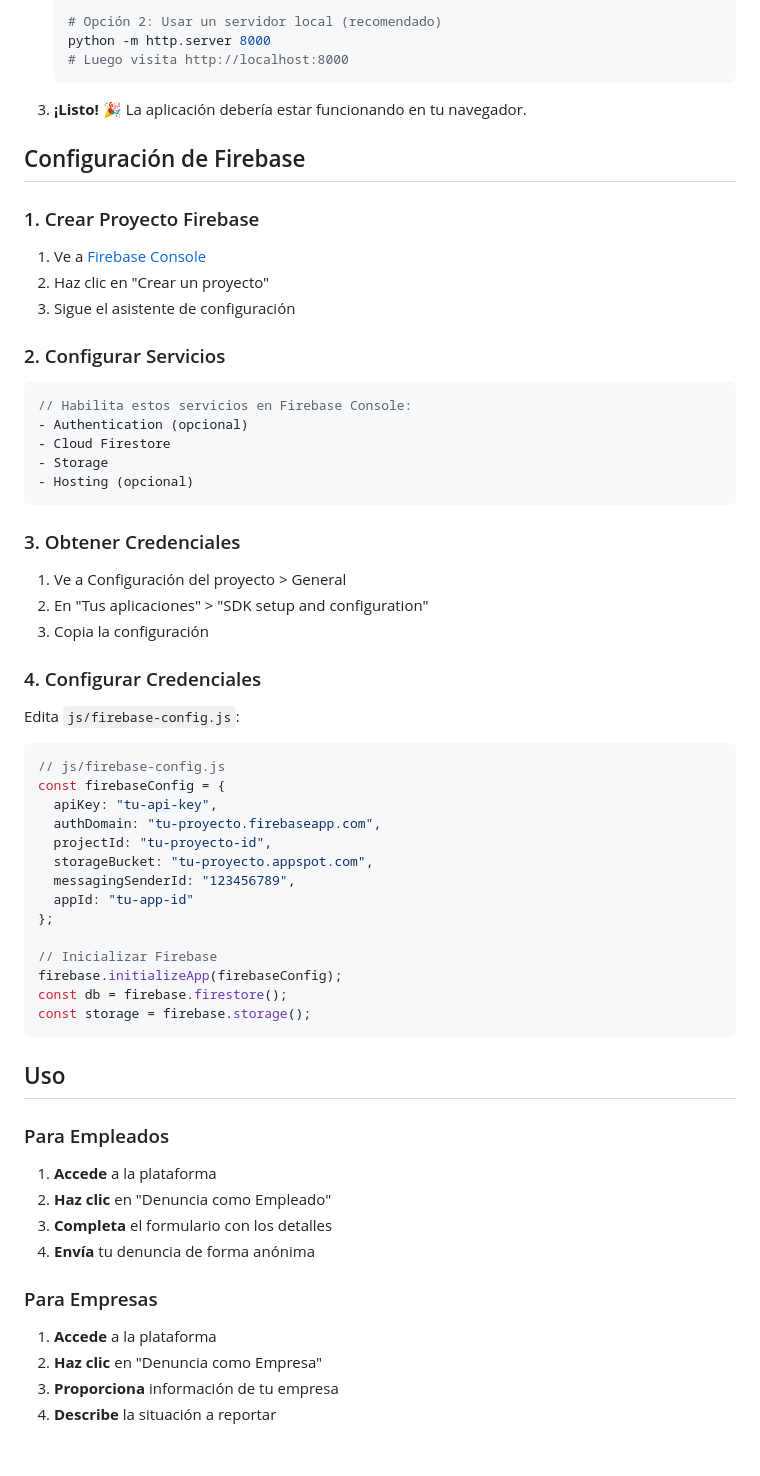
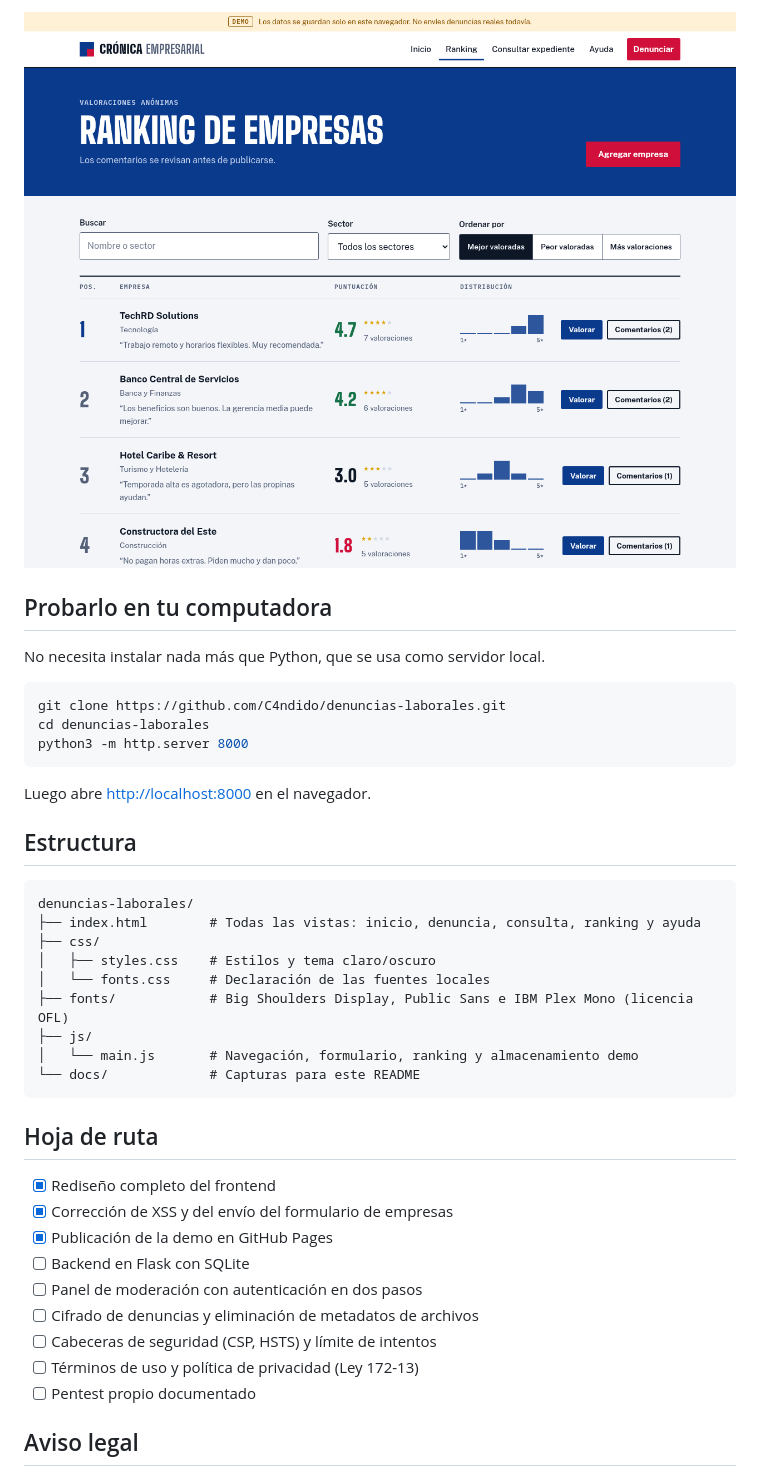
Before and after one commit to C4ndido/denuncias-laborales, a Markdown page: README.md, the part around one of its changes. Rendered like a GitHub page; pictures changed too: docs/captura-ranking.png (added).

````diff
--- a/README.md
+++ b/README.md
@@ -81,64 +56,43 @@
 
-   # Opción 2: Usar un servidor local (recomendado)
-   python -m http.server 8000
-   # Luego visita http://localhost:8000
-   ```
+![Ranking de empresas](docs/captura-ranking.png)
 
-3. **¡Listo!** 🎉
-   La aplicación debería estar funcionando en tu navegador.
+## Probarlo en tu computadora
 
-## Configuración de Firebase
+No necesita instalar nada más que Python, que se usa como servidor local.
 
-### 1. Crear Proyecto Firebase
-1. Ve a [Firebase Console](https://console.firebase.google.com/)
-2. Haz clic en "Crear un proyecto"
-3. Sigue el asistente de configuración
-
-### 2. Configurar Servicios
-```javascript
-// Habilita estos servicios en Firebase Console:
-- Authentication (opcional)
-- Cloud Firestore
-- Storage
-- Hosting (opcional)
+```bash
+git clone https://github.com/C4ndido/denuncias-laborales.git
+cd denuncias-laborales
+python3 -m http.server 8000
 ```
 
-### 3. Obtener Credenciales
-1. Ve a Configuración del proyecto > General
-2. En "Tus aplicaciones" > "SDK setup and configuration"
-3. Copia la configuración
+Luego abre <http://localhost:8000> en el navegador.
 
-### 4. Configurar Credenciales
-Edita `js/firebase-config.js`:
+## Estructura
 
-```javascript
-// js/firebase-config.js
-const firebaseConfig = {
-  apiKey: "tu-api-key",
-  authDomain: "tu-proyecto.firebaseapp.com",
-  projectId: "tu-proyecto-id",
-  storageBucket: "tu-proyecto.appspot.com",
-  messagingSenderId: "123456789",
-  appId: "tu-app-id"
-};
-
-// Inicializar Firebase
-firebase.initializeApp(firebaseConfig);
-const db = firebase.firestore();
-const storage = firebase.storage();
+```
+denuncias-laborales/
+├── index.html        # Todas las vistas: inicio, denuncia, consulta, ranking y ayuda
+├── css/
+│   ├── styles.css    # Estilos y tema claro/oscuro
+│   └── fonts.css     # Declaración de las fuentes locales
+├── fonts/            # Big Shoulders Display, Public Sans e IBM Plex Mono (licencia OFL)
+├── js/
+│   └── main.js       # Navegación, formulario, ranking y almacenamiento demo
+└── docs/             # Capturas para este README
 ```
 
-## Uso
+## Hoja de ruta
 
-### Para Empleados
-1. **Accede** a la plataforma
-2. **Haz clic** en "Denuncia como Empleado"
-3. **Completa** el formulario con los detalles
-4. **Envía** tu denuncia de forma anónima
+- [x] Rediseño completo del frontend
+- [x] Corrección de XSS y del envío del formulario de empresas
+- [x] Publicación de la demo en GitHub Pages
+- [ ] Backend en Flask con SQLite
+- [ ] Panel de moderación con autenticación en dos pasos
+- [ ] Cifrado de denuncias y eliminación de metadatos de archivos
+- [ ] Cabeceras de seguridad (CSP, HSTS) y límite de intentos
+- [ ] Términos de uso y política de privacidad (Ley 172-13)
+- [ ] Pentest propio documentado
 
-### Para Empresas
-1. **Accede** a la plataforma
-2. **Haz clic** en "Denuncia como Empresa"
-3. **Proporciona** información de tu empresa
-4. **Describe** la situación a reportar
+## Aviso legal
 
````
Also changed, not shown: other parts of README.md (+43 -220 lines), docs/captura-inicio.png (added), 2 other files.
